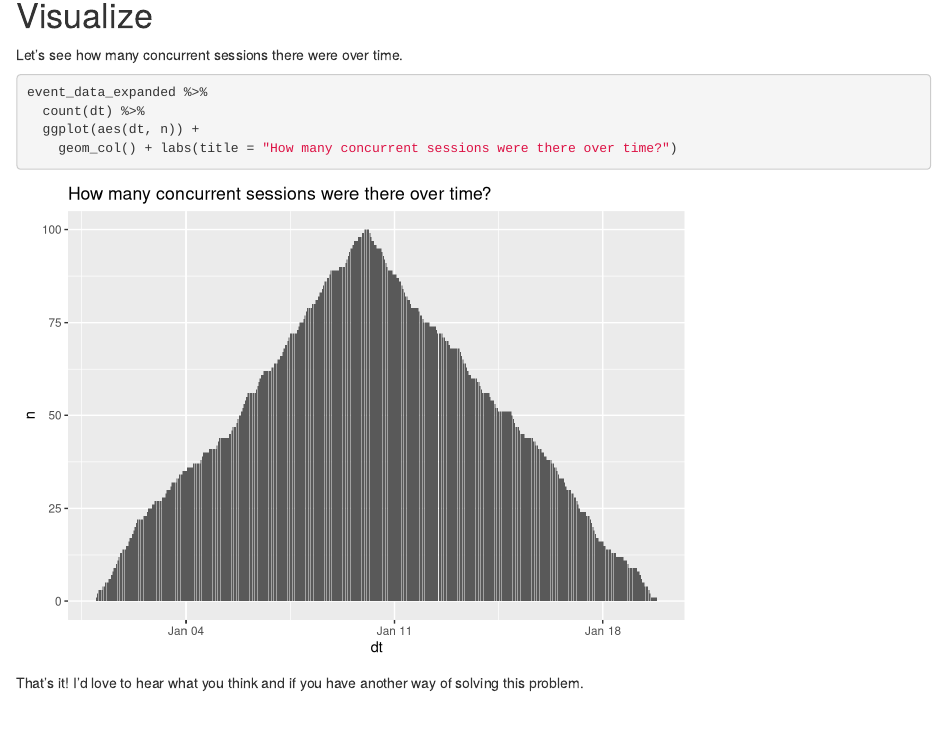
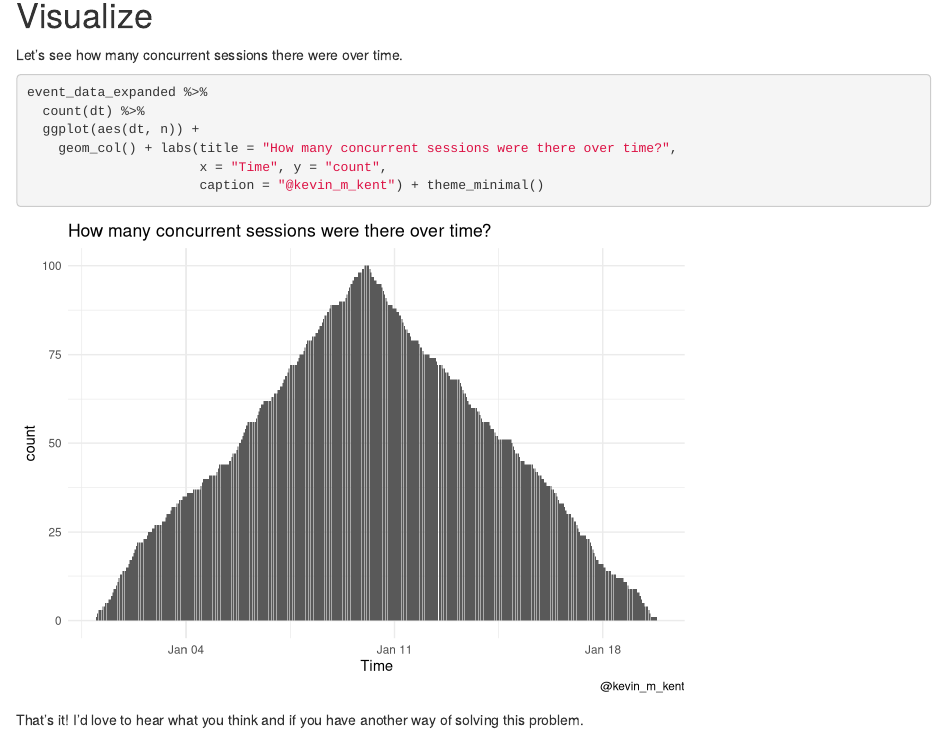
Before and after one commit to kevin-m-kent/dataRamblings, an R Markdown document (_posts/2021-01-23-counting-in-time-intervals/counting-in-time-intervals.Rmd): the page in a window 1100 px wide, from 1370 px down. Rendered offline with R 4.5, knitr and Pandoc, with nearby package versions; drawn as R Markdown's standard HTML page in place of the format the file asks for; code that draws random numbers runs with fixed seeds of ours.

Commit message:
redoing plot

````diff
--- a/_posts/2021-01-23-counting-in-time-intervals/counting-in-time-intervals.Rmd
+++ b/_posts/2021-01-23-counting-in-time-intervals/counting-in-time-intervals.Rmd
@@ -81,7 +81,9 @@ Let's see how many concurrent sessions there were over time.
 event_data_expanded %>%
   count(dt) %>%
   ggplot(aes(dt, n)) +
-    geom_col() + labs(title = "How many concurrent sessions were there over time?")
+    geom_col() + labs(title = "How many concurrent sessions were there over time?",
+                      x = "Time", y = "count",
+                      caption = "@kevin_m_kent") + theme_minimal()
 
 ```
 
````
Also changed, not shown: _posts/2021-01-23-counting-in-time-intervals/counting-in-time-intervals.html, 5 other files.
